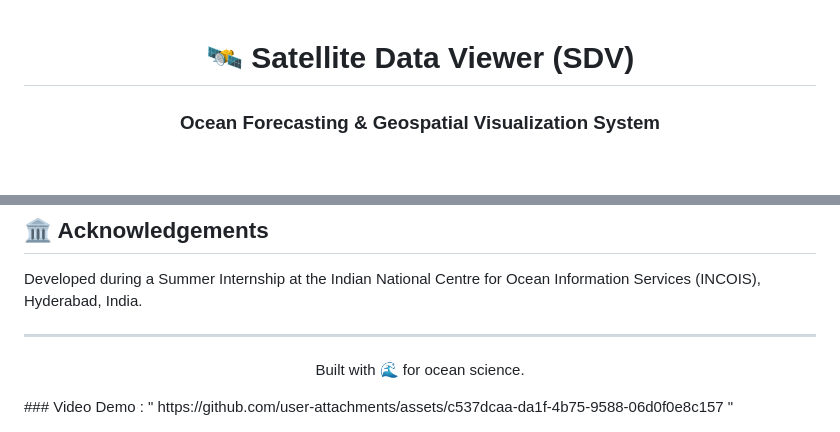
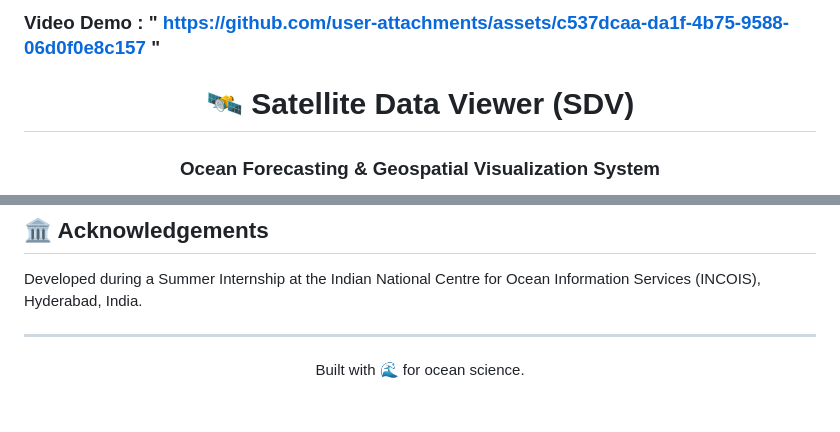
Before and after one commit to Krishna1624/SDV-Satellite-Data-Viewer-, a Markdown page: README.md, 2 parts joined by grey strips. Drawn GitHub-style; blank space fills up the shorter version.

```diff
--- a/README.md
+++ b/README.md
@@ -1,3 +1,5 @@
+### Video Demo : " https://github.com/user-attachments/assets/c537dcaa-da1f-4b75-9588-06d0f0e8c157 "
+
 <div align="center">
 
 # 🛰️ Satellite Data Viewer (SDV)
@@ -215,4 +217,3 @@ Developed during a Summer Internship at the Indian National Centre for Ocean Inf
 Built with 🌊 for ocean science.
 
 </div>
-### Video Demo : " https://github.com/user-attachments/assets/c537dcaa-da1f-4b75-9588-06d0f0e8c157 "
```
